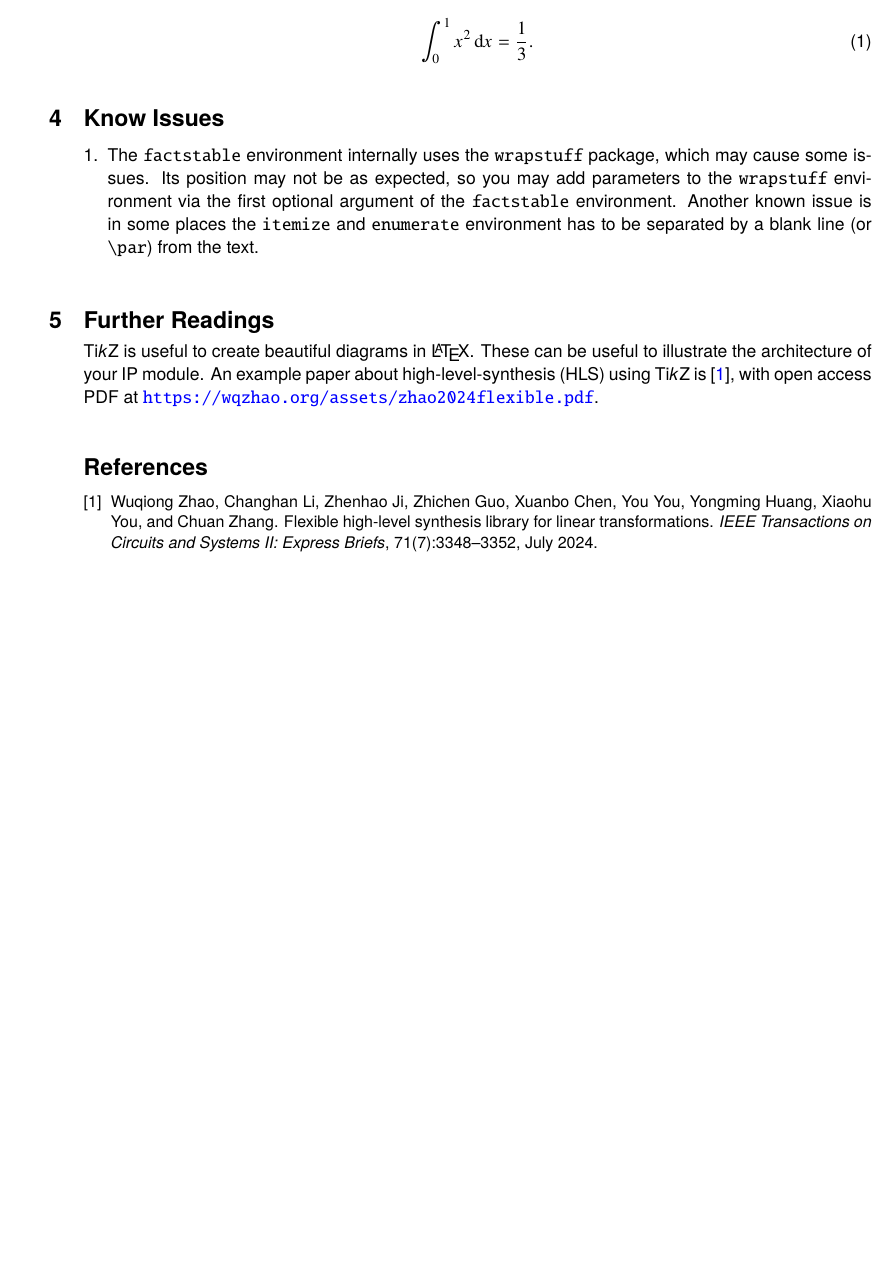
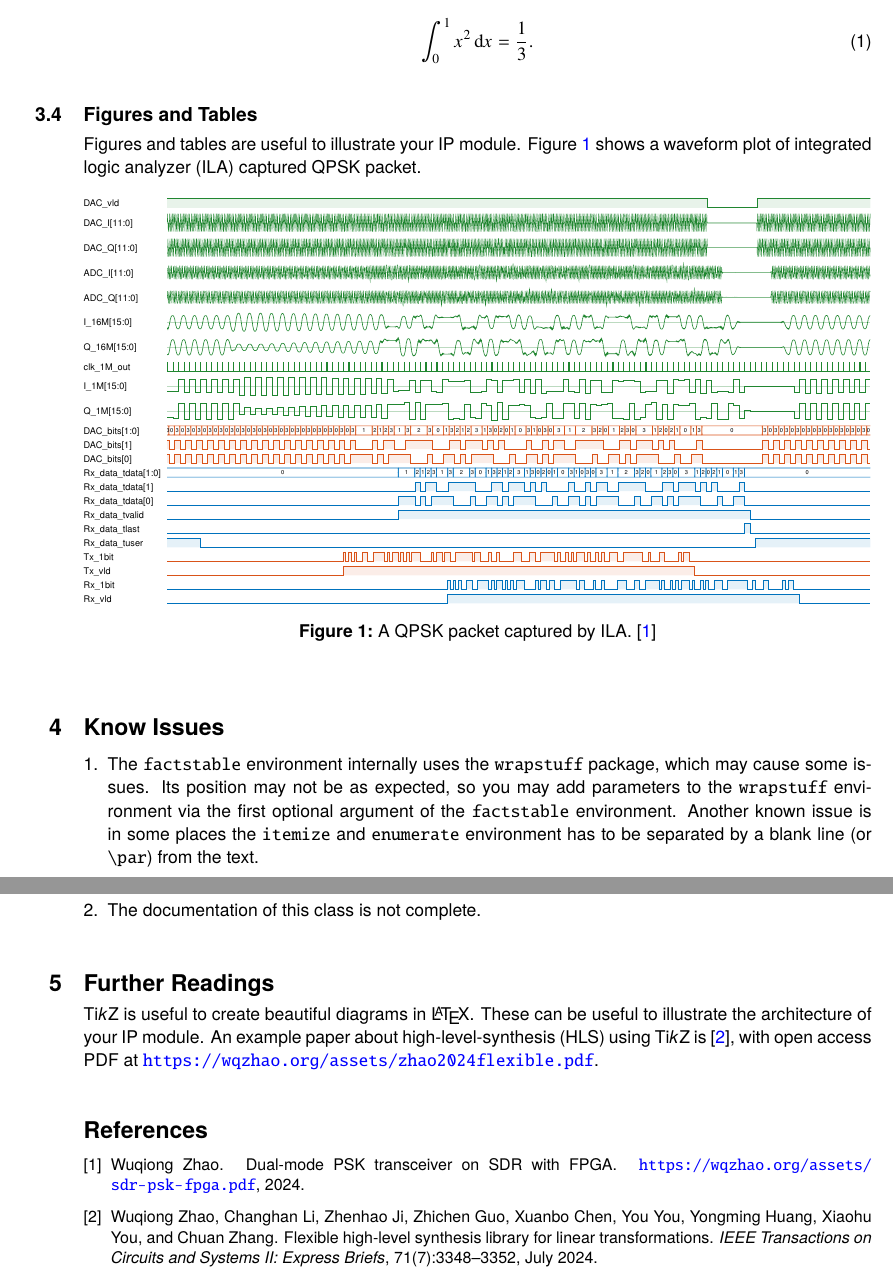
Before and after one commit to Teddy-van-Jerry/ip-doc, a LaTeX problem sheet (ip-doc-example.tex, which reads ip-doc-example.bib, ip-doc.cls): part of page 2 of 2 before the commit and two parts of pages 2 and 3 of 3 after it, the two joined at a grey line, cut so that both start at the same text, the shorter picture padded with empty space. Compiled offline with pdfLaTeX.

```diff
--- a/ip-doc-example.bib
+++ b/ip-doc-example.bib
@@ -9,3 +9,11 @@
   month     = jul,
   publisher = {IEEE}
 }
+
+@misc{zhao2024dual,
+  title        = {Dual-Mode {PSK} Transceiver on {SDR} With {FPGA}},
+  author       = {Zhao, Wuqiong},
+  year         = {2024},
+  howpublished = {\url{https://wqzhao.org/assets/sdr-psk-fpga.pdf}},
+  publisher    = {Wuqiong Zhao}
+}
--- a/ip-doc-example.tex
+++ b/ip-doc-example.tex
@@ -81,11 +81,21 @@
   \int_0^1 x^2 \, \mathrm{d}x = \frac13.
 \end{equation}
 
+\subsection{Figures and Tables}
+Figures and tables are useful to illustrate your IP module.
+Figure~\ref{fig:example} shows a waveform plot of integrated logic analyzer (ILA) captured QPSK packet.
+\begin{figure}[htbp]
+  \includegraphics[width=\linewidth]{fig/ila_QPSK-crop.pdf}
+  \caption{A QPSK packet captured by ILA. \cite{zhao2024dual}}
+  \label{fig:example}
+\end{figure}
+
 \section{Know Issues}
 \begin{enumerate}
   \item The \texttt{factstable} environment internally uses the \texttt{wrapstuff} package, which may cause some issues.
   Its position may not be as expected, so you may add parameters to the \texttt{wrapstuff} environment via the first optional argument of the \texttt{factstable} environment.
   Another known issue is in some places the \texttt{itemize} and \texttt{enumerate} environment has to be separated by a blank line (or {\ttfamily\string\par\relax}) from the text.
+  \item The documentation of this class is not complete.
 \end{enumerate}
 
 \section{Further Readings}
--- a/ip-doc.cls
+++ b/ip-doc.cls
@@ -128,6 +128,7 @@
 %% Other Settings
 \RequirePackage { enumitem }
 \setlist { nosep, leftmargin = * }
+\RequirePackage [ labelfont = bf ] { caption }
 
 %% Title Style
 \NewDocumentCommand \theauthor { } { \@author }
@@ -147,6 +148,7 @@
     \vspace{2pt}
     \noindent\rule{\textwidth}{1pt} \par
     {
+      \small
       \hfill\thedate\par
       \hfill\textit{\theauthor}\par
     }
```
Also changed, not shown: fig/ila_QPSK-crop.pdf (added), ip-doc-example.pdf (added), 1 other file.
